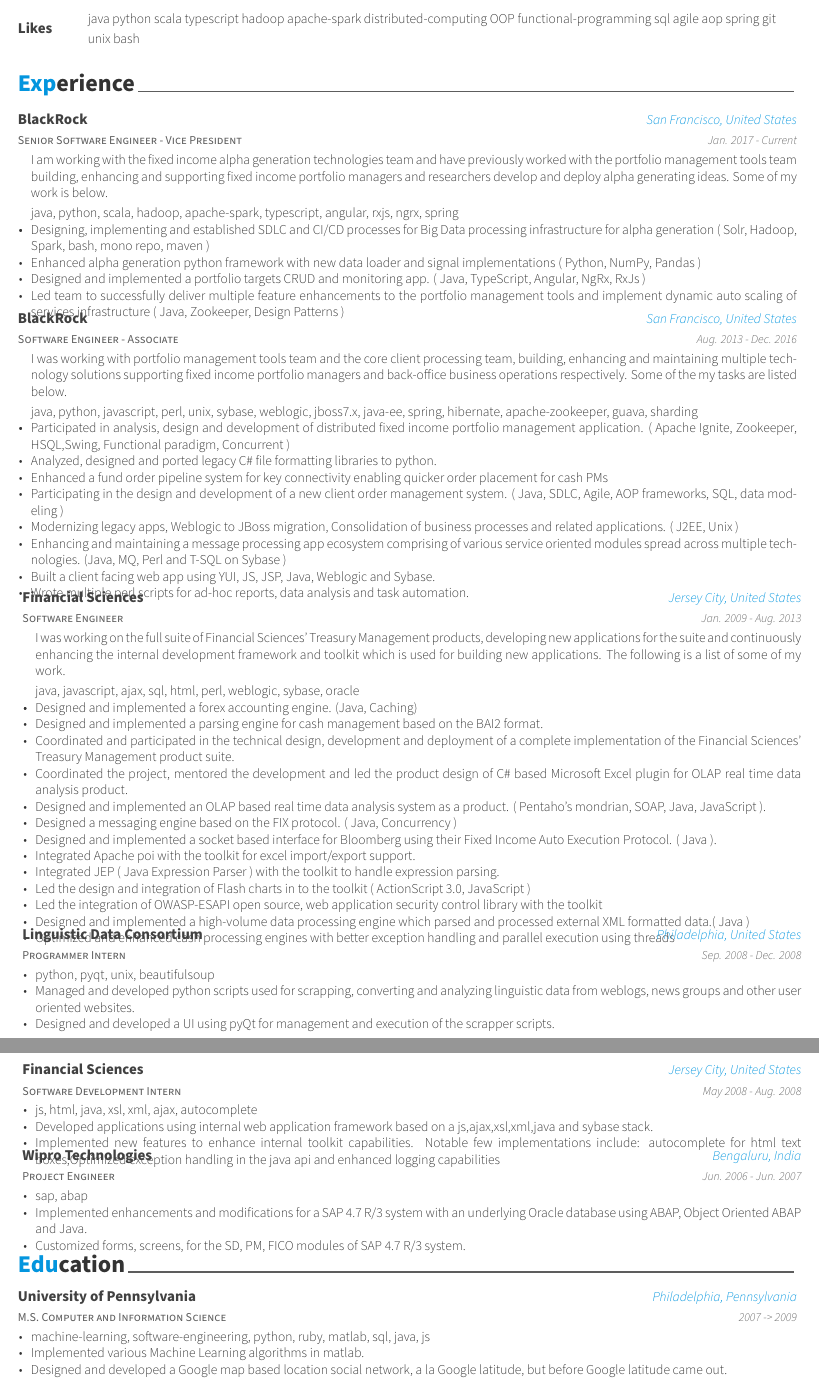
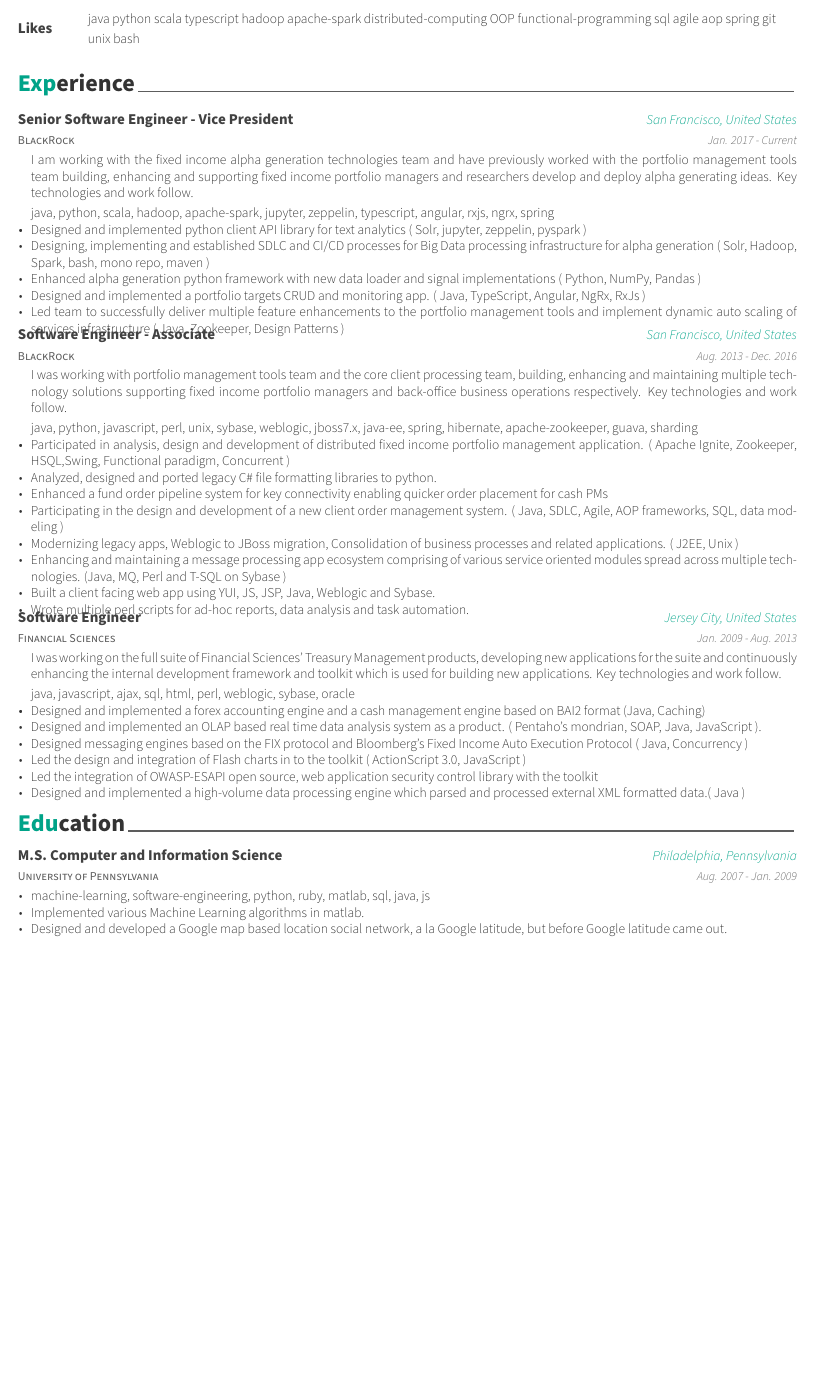
Before and after one commit to rohannng/resume, a LaTeX CV (rohan_grover_resume_short.tex, which reads content/education/mse.tex, content/experience/blackrock-asc.tex, content/experience/blackrock-vp.tex): two parts of pages 1 and 2 of 2 before the commit and part of the page after it, the two joined at a grey line, cut so that both start at the same text, the shorter picture padded with empty space. Compiled offline with XeLaTeX.

Commit message:
Create Short version of resume

```diff
--- a/content/education/mse.tex
+++ b/content/education/mse.tex
@@ -1,8 +1,8 @@
 \cventry
+    {University of Pennsylvania} % Institution
     {M.S. Computer and Information Science} % Degree
-    {University of Pennsylvania} % Institution
     {Philadelphia, Pennsylvania} % Location
-    {2007 -> 2009} % Date(s)
+    {Aug. 2007 - Jan. 2009} % Date(s)
     {
         \begin{cvitems} % Description(s) bullet points
         \item {machine-learning, software-engineering, python, ruby, matlab, sql, java, js}
--- a/content/experience/blackrock-asc.tex
+++ b/content/experience/blackrock-asc.tex
@@ -1,12 +1,12 @@
 \cventry
+    {BlackRock} % Organization
     {Software Engineer - Associate} % Job Title
-    {BlackRock} % Organization
     {San Francisco, United States} % Location
     {Aug. 2013 - Dec. 2016} % Date(s)
     {
     \begin{cvitems} % Description(s) of tasks/responsibilities
         I was working with portfolio management tools team and the core client processing team, building, enhancing and maintaining multiple technology solutions
-    supporting fixed income portfolio managers and back-office business operations respectively. Some of the my tasks are listed below.
+    supporting fixed income portfolio managers and back-office business operations respectively. Key technologies and work follow.
         \item { java, python, javascript, perl, unix, sybase, weblogic, jboss7.x, java-ee, spring, hibernate, apache-zookeeper, guava, sharding}
         \item { Participated in analysis, design and development of distributed fixed income portfolio management application. ( Apache Ignite, Zookeeper, HSQL,Swing, Functional paradigm, Concurrent )}
         \item { Analyzed, designed and ported legacy C\# file formatting libraries to python.}
--- a/content/experience/blackrock-vp.tex
+++ b/content/experience/blackrock-vp.tex
@@ -1,13 +1,14 @@
 \cventry
+    {BlackRock} % Organization
     {Senior Software Engineer - Vice President} % Job title
-    {BlackRock} % Organization
     {San Francisco, United States} % Location
     {Jan. 2017 - Current} % Date(s)
     {
     \begin{cvitems} % Description(s) of tasks/responsibilities
         I am working with the fixed income alpha generation technologies team and have previously worked with the portfolio management tools team building,
-    enhancing and supporting fixed income portfolio managers and researchers develop and deploy alpha generating ideas. Some of my work is below.
-        \item { java, python, scala, hadoop, apache-spark, typescript, angular, rxjs, ngrx, spring}
+    enhancing and supporting fixed income portfolio managers and researchers develop and deploy alpha generating ideas. Key technologies and work follow.
+        \item { java, python, scala, hadoop, apache-spark, jupyter, zeppelin, typescript, angular, rxjs, ngrx, spring }
+        \item { Designed and implemented python client API library for text analytics ( Solr, jupyter, zeppelin, pyspark )}
         \item { Designing, implementing and established SDLC and CI/CD processes for Big Data processing infrastructure for alpha generation ( Solr, Hadoop, Spark,
         bash, mono repo, maven ) }
         \item { Enhanced alpha generation python framework with new data loader and signal implementations ( Python, NumPy, Pandas )}
--- /dev/null
+++ b/content/experience/fisci-short.tex
@@ -0,0 +1,18 @@
+\cventry
+    {Financial Sciences} % Organization
+    {Software Engineer} % Job title
+    {Jersey City, United States} % Location
+    {Jan. 2009 - Aug. 2013} % Date(s)
+    {
+    \begin{cvitems} % Description(s) of tasks/responsibilities
+        I was working on the full suite of Financial Sciences' Treasury Management products, developing new applications for the suite and continuously enhancing the
+        internal development framework and toolkit which is used for building new applications. Key technologies and work follow.
+        \item { java, javascript, ajax, sql, html, perl, weblogic, sybase, oracle }
+        \item { Designed and implemented a forex accounting engine and a cash management engine based on BAI2 format (Java, Caching)}
+        \item { Designed and implemented an OLAP based real time data analysis system as a product. ( Pentaho's mondrian, SOAP, Java, JavaScript ).}
+        \item { Designed messaging engines based on the FIX protocol and Bloomberg's Fixed Income Auto Execution Protocol ( Java, Concurrency )}
+        \item { Led the design and integration of Flash charts in to the toolkit ( ActionScript 3.0, JavaScript )}
+        \item { Led the integration of OWASP-ESAPI open source, web application security control library with the toolkit}
+        \item { Designed and implemented a high-volume data processing engine which parsed and processed external XML formatted data.( Java )}
+    \end{cvitems}
+    }
--- a/content/experience/fisci.tex
+++ b/content/experience/fisci.tex
@@ -1,12 +1,12 @@
 \cventry
+    {Financial Sciences} % Organization
     {Software Engineer} % Job title
-    {Financial Sciences} % Organization
     {Jersey City, United States} % Location
     {Jan. 2009 - Aug. 2013} % Date(s)
     {
     \begin{cvitems} % Description(s) of tasks/responsibilities
         I was working on the full suite of Financial Sciences' Treasury Management products, developing new applications for the suite and continuously enhancing the
-        internal development framework and toolkit which is used for building new applications. The following is a list of some of my work.
+        internal development framework and toolkit which is used for building new applications. Key technologies and work follow.
         \item { java, javascript, ajax, sql, html, perl, weblogic, sybase, oracle }
         \item { Designed and implemented a forex accounting engine. (Java, Caching)}
         \item { Designed and implemented a parsing engine for cash management based on the BAI2 format.}
--- a/rohan_grover_resume.tex
+++ b/rohan_grover_resume_short.tex
@@ -29,7 +29,7 @@
 % Color for highlights
 % Awesome Colors: awesome-emerald, awesome-skyblue, awesome-red, awesome-pink, awesome-orange
 %                 awesome-nephritis, awesome-concrete, awesome-darknight
-\colorlet{awesome}{awesome-skyblue}
+\colorlet{awesome}{awesome-emerald}
 % Uncomment if you would like to specify your own color
 % \definecolor{awesome}{HTML}{CA63A8}
 
```
Also changed, not shown: content/education/btech.tex (+2 -5 lines), content/education/education-short.tex (+1 -2 lines), content/education/education.tex (+1 -0 lines), content/experience/experience-short.tex (+3 -13 lines), content/experience/experience.tex (+6 -0 lines), content/experience/fisci-intern.tex (+1 -1 lines), content/experience/ldc-intern.tex (+1 -1 lines), content/experience/wipro.tex (+1 -1 lines), rohan_grover_resume.pdf, rohan_grover_resume_short.pdf (added), rohan_grover_resume_short.tex (6 more changed lines), 1 other file.
